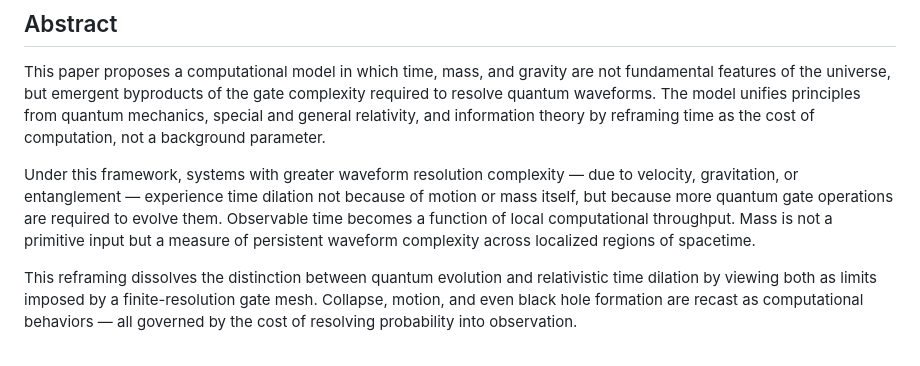
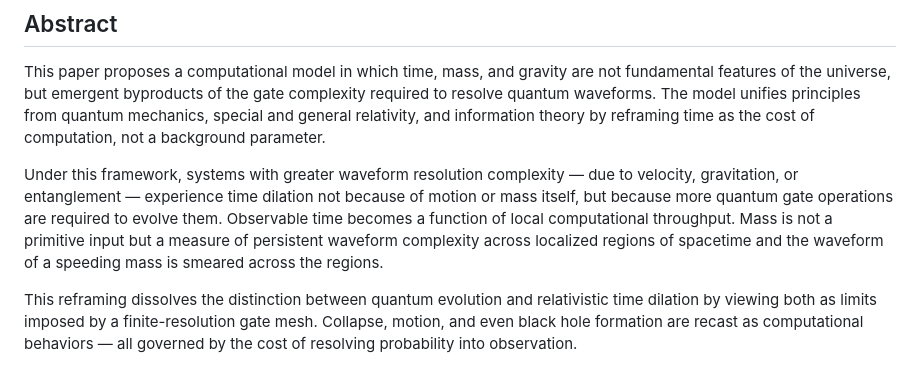
Before and after one commit to robbybrodie/time_as_computational_cost, a Markdown page: time_as_computational_cost.md, the part around the change. GitHub-like rendering.

```diff
--- a/time_as_computational_cost.md
+++ b/time_as_computational_cost.md
@@ -9,7 +9,7 @@
 
 This paper proposes a computational model in which time, mass, and gravity are not fundamental features of the universe, but emergent byproducts of the gate complexity required to resolve quantum waveforms. The model unifies principles from quantum mechanics, special and general relativity, and information theory by reframing time as the cost of computation, not a background parameter.
 
-Under this framework, systems with greater waveform resolution complexity — due to velocity, gravitation, or entanglement — experience time dilation not because of motion or mass itself, but because more quantum gate operations are required to evolve them. Observable time becomes a function of local computational throughput. Mass is not a primitive input but a measure of persistent waveform complexity across localized regions of spacetime.
+Under this framework, systems with greater waveform resolution complexity — due to velocity, gravitation, or entanglement — experience time dilation not because of motion or mass itself, but because more quantum gate operations are required to evolve them. Observable time becomes a function of local computational throughput. Mass is not a primitive input but a measure of persistent waveform complexity across localized regions of spacetime and the waveform of a speeding mass is smeared across the regions.
 
 This reframing dissolves the distinction between quantum evolution and relativistic time dilation by viewing both as limits imposed by a finite-resolution gate mesh. Collapse, motion, and even black hole formation are recast as computational behaviors — all governed by the cost of resolving probability into observation.
 
```
